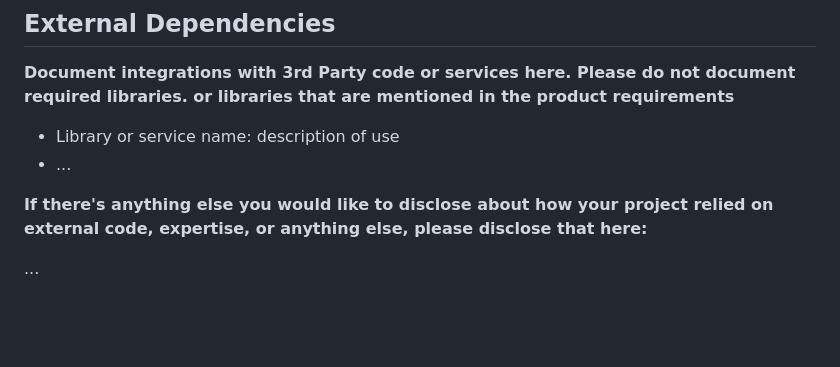
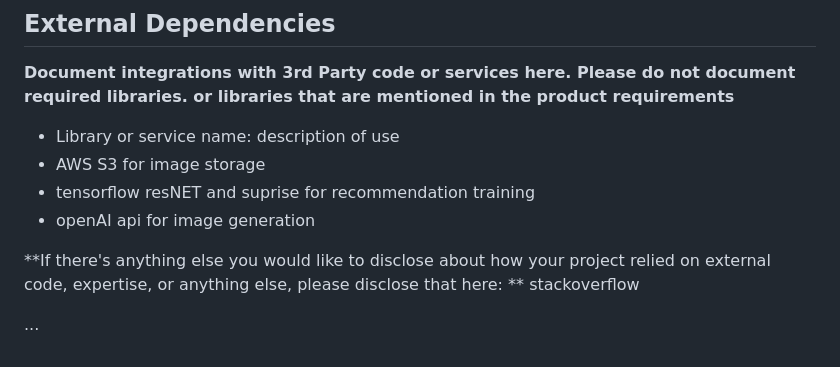
Before and after one commit to csci5117s24/project-1-404notfound, a Markdown page: README.md, the part around the change. Rendered like a GitHub page; blank space fills up the shorter version.

```diff
--- a/README.md
+++ b/README.md
@@ -105,10 +105,13 @@ In this space please either provide images (around 4) showing your prototypes, O
 Please do not document required libraries. or libraries that are mentioned in the product requirements**
 
 * Library or service name: description of use
-* ...
+* AWS S3 for image storage
+* tensorflow resNET and suprise for recommendation training
+* openAI api for image generation
 
 **If there's anything else you would like to disclose about how your project
 relied on external code, expertise, or anything else, please disclose that
-here:**
+here:
+** stackoverflow
 
 ...
```
